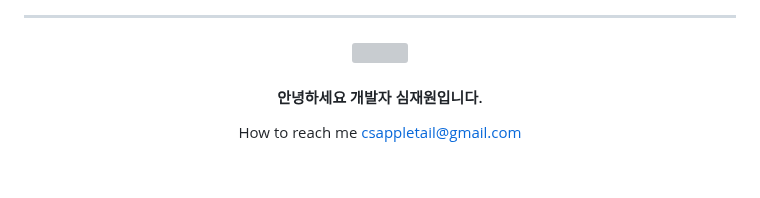
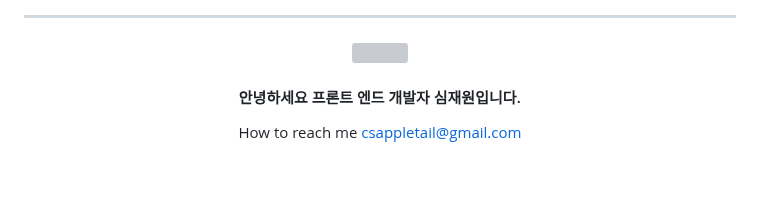
Before and after one commit to appletail/appletail, a Markdown page: README.md, the part around the change. GitHub-like rendering; grey boxes are pictures that could not be loaded.

```diff
--- a/README.md
+++ b/README.md
@@ -13,7 +13,7 @@
 
 
 
- #### 안녕하세요 개발자 심재원입니다.
+ #### 안녕하세요 프론트 엔드 개발자 심재원입니다.
 How to reach me csappletail@gmail.com
  </div>
 
```
